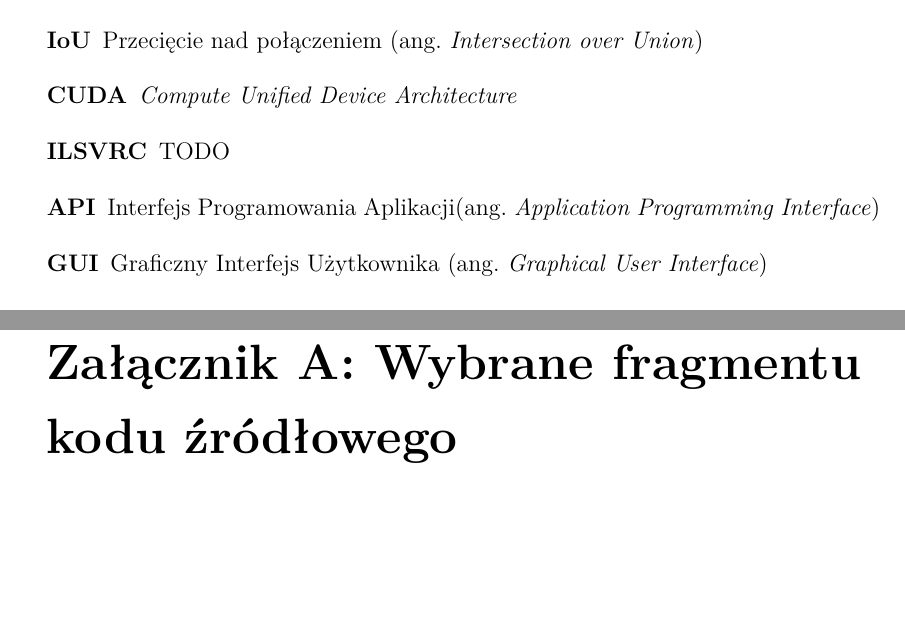
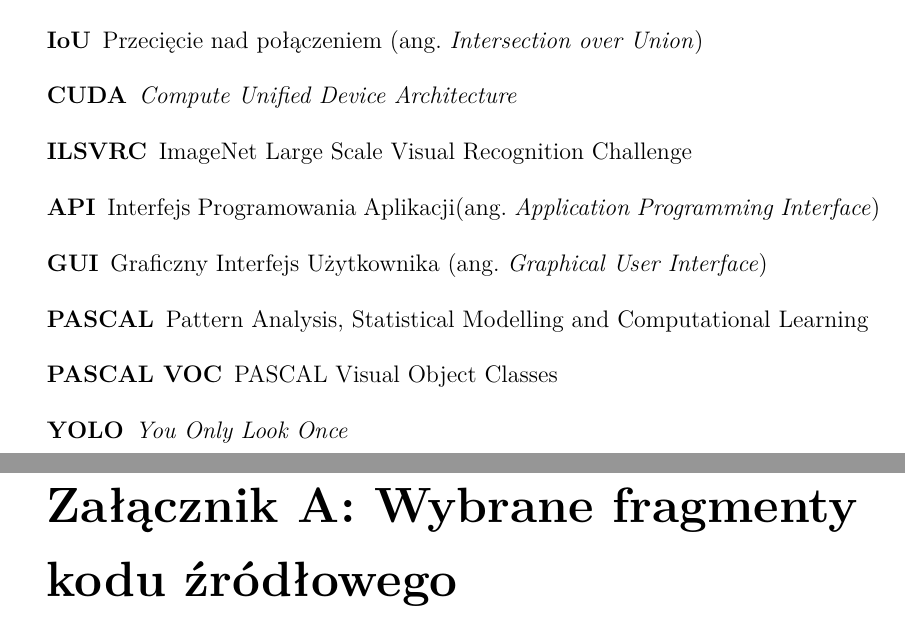
Before and after one commit to Mikohab450/FeatureExtraction, a LaTeX thesis (Praca_Inz/pol/praca.tex): two parts of pages 64 and 66 of 74, joined at a grey line, cut so that both start at the same text, the shorter picture padded with empty space. Compiled offline with pdfLaTeX.

Commit message:
poprawki

```diff
--- a/Praca_Inz/pol/praca.tex
+++ b/Praca_Inz/pol/praca.tex
@@ -1066,13 +1066,16 @@
 \item[RoI] Region zainteresowań  (ang. \ang{Region of Interest})
 \item[IoU] Przecięcie nad połączeniem (ang. \ang{Intersection over Union})
 \item[CUDA] \ang{Compute Unified Device Architecture}
-\item[ILSVRC] TODO
+\item[ILSVRC] ImageNet Large Scale Visual Recognition Challenge
 \item[API] Interfejs Programowania Aplikacji(ang. \ang{Application Programming Interface})
 \item[GUI] Graficzny Interfejs Użytkownika (ang. \ang{Graphical User Interface})
+\item[PASCAL] Pattern Analysis, Statistical Modelling and Computational Learning
+\item[PASCAL VOC] PASCAL Visual Object Classes
+\item[YOLO] \ang{You Only Look Once}
 \end{description}
 
 
-\chapter*{Załącznik A: Wybrane fragmentu kodu źródłowego}
+\chapter*{Załącznik A: Wybrane fragmenty kodu źródłowego}
 
 \begin{lstlisting}
  def extract_features_from_image(self,img_dir,classes,IoU_cutoff_object = 0.5,IoU_cutoff_not_object = 0.5):
```
Also changed, not shown: Praca_Inz/pol/bibliografia.bib (+1 -1 lines), Praca_Inz/pol/praca.tex (8 more changed lines), 1 other file.
